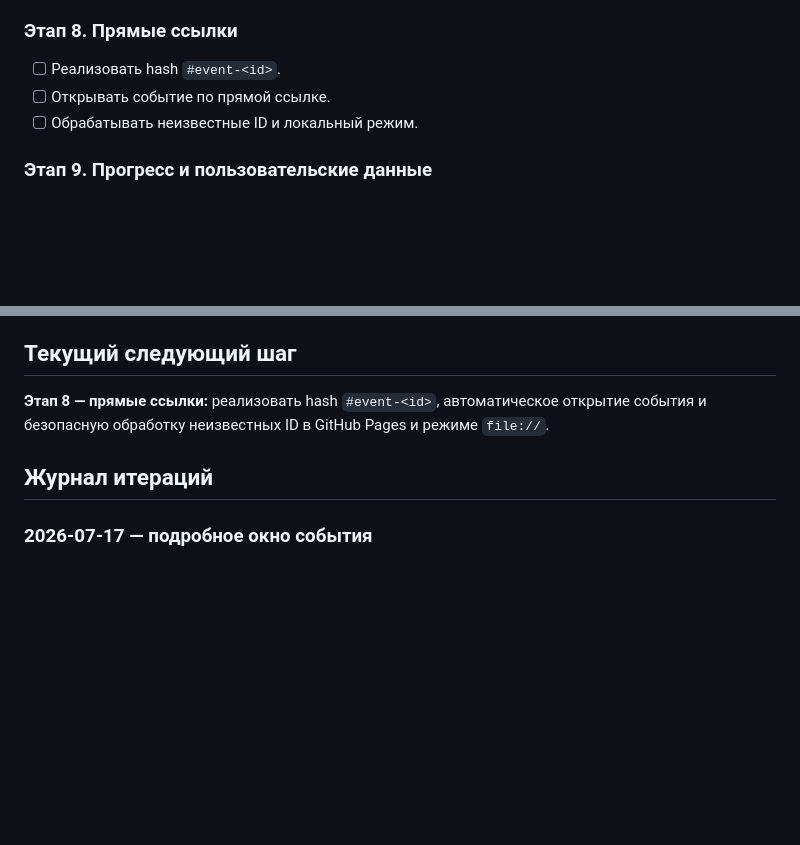
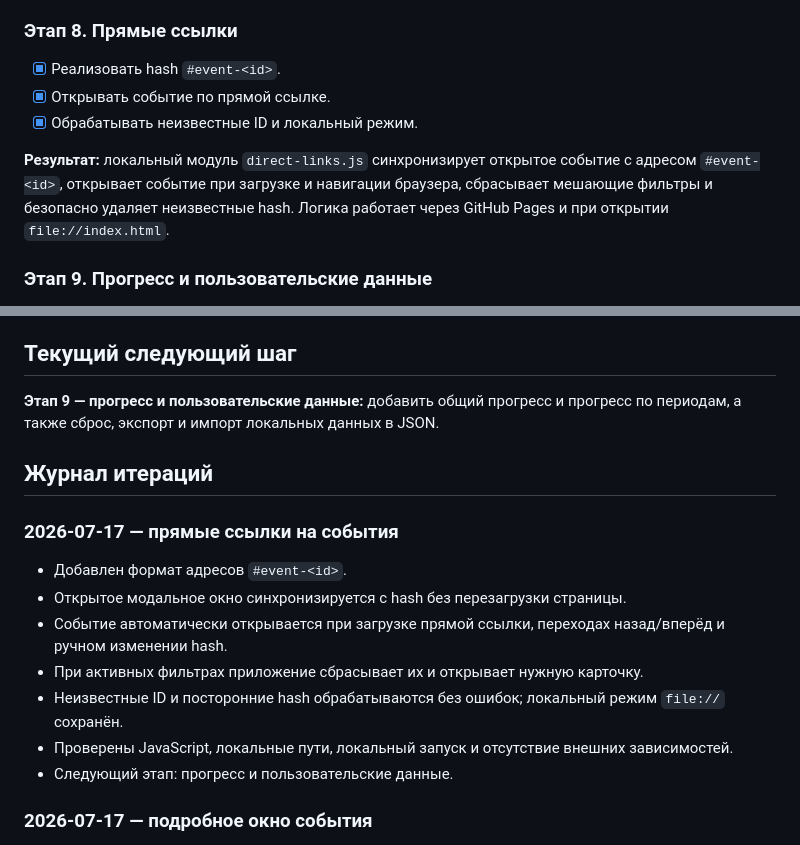
Before and after one commit to fduch11/rus-history, a Markdown page: ROADMAP.md, 2 parts joined by grey strips. Rendered like a GitHub page; blank space fills up the shorter version.

Commit message:
Update roadmap after direct links

```diff
--- a/ROADMAP.md
+++ b/ROADMAP.md
@@ -88,9 +88,11 @@
 
 ### Этап 8. Прямые ссылки
 
-- [ ] Реализовать hash `#event-<id>`.
-- [ ] Открывать событие по прямой ссылке.
-- [ ] Обрабатывать неизвестные ID и локальный режим.
+- [x] Реализовать hash `#event-<id>`.
+- [x] Открывать событие по прямой ссылке.
+- [x] Обрабатывать неизвестные ID и локальный режим.
+
+**Результат:** локальный модуль `direct-links.js` синхронизирует открытое событие с адресом `#event-<id>`, открывает событие при загрузке и навигации браузера, сбрасывает мешающие фильтры и безопасно удаляет неизвестные hash. Логика работает через GitHub Pages и при открытии `file://index.html`.
 
 ### Этап 9. Прогресс и пользовательские данные
 
@@ -174,9 +176,19 @@
 
 ## Текущий следующий шаг
 
-**Этап 8 — прямые ссылки:** реализовать hash `#event-<id>`, автоматическое открытие события и безопасную обработку неизвестных ID в GitHub Pages и режиме `file://`.
+**Этап 9 — прогресс и пользовательские данные:** добавить общий прогресс и прогресс по периодам, а также сброс, экспорт и импорт локальных данных в JSON.
 
 ## Журнал итераций
+
+### 2026-07-17 — прямые ссылки на события
+
+- Добавлен формат адресов `#event-<id>`.
+- Открытое модальное окно синхронизируется с hash без перезагрузки страницы.
+- Событие автоматически открывается при загрузке прямой ссылки, переходах назад/вперёд и ручном изменении hash.
+- При активных фильтрах приложение сбрасывает их и открывает нужную карточку.
+- Неизвестные ID и посторонние hash обрабатываются без ошибок; локальный режим `file://` сохранён.
+- Проверены JavaScript, локальные пути, локальный запуск и отсутствие внешних зависимостей.
+- Следующий этап: прогресс и пользовательские данные.
 
 ### 2026-07-17 — подробное окно события
 
```
